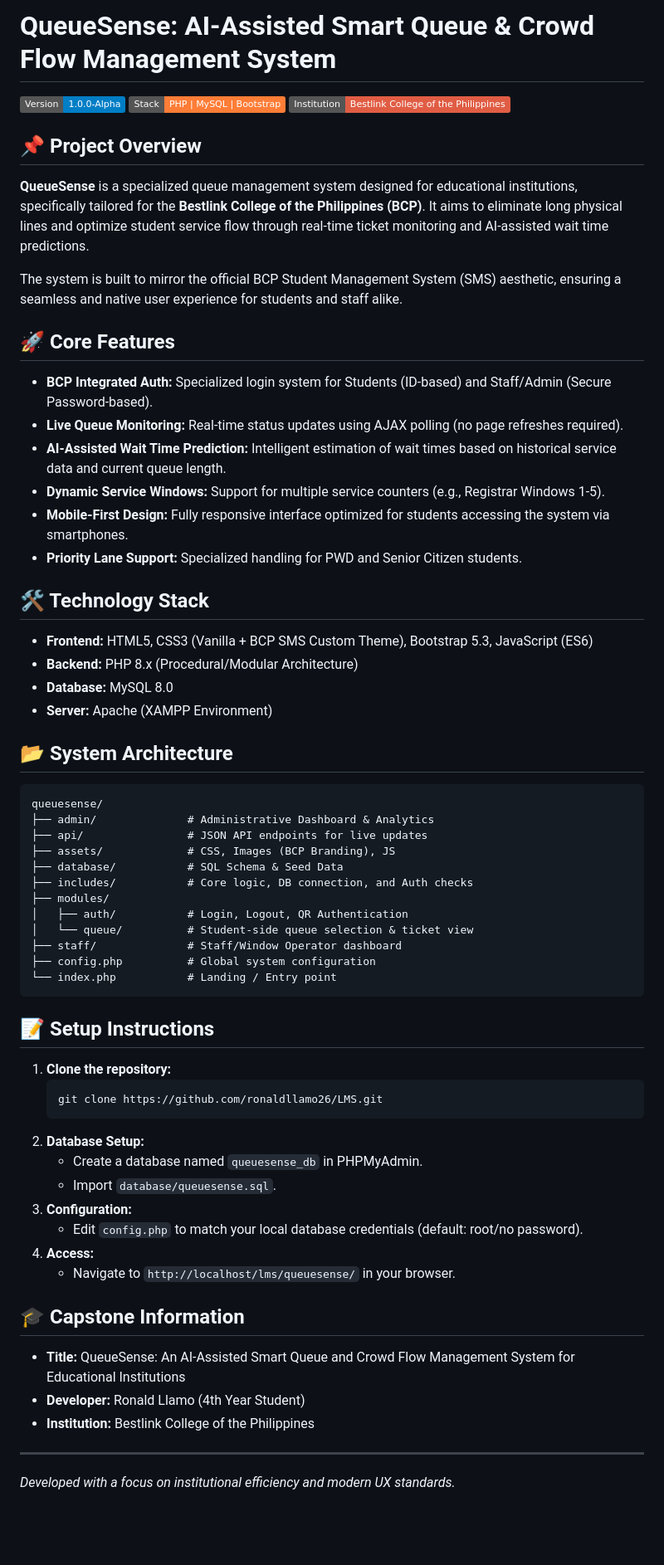
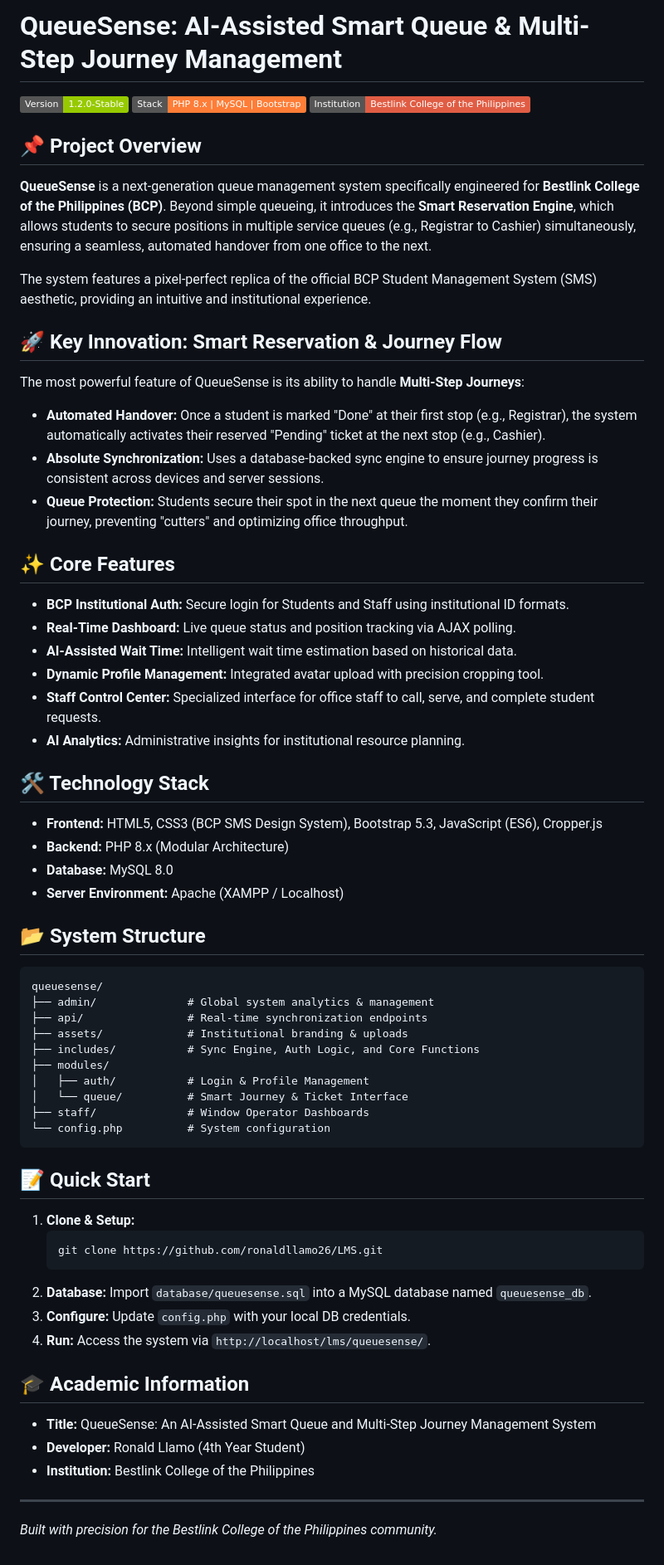
Before and after one commit to ronaldllamo26/LMS, a Markdown page: queuesense/README.md, the part around the change. Shown at 83% size. Drawn GitHub-style; badges without logos; blank space fills up the shorter version.

Commit message:
Final project documentation update. Enhanced README with Smart Journey and Reservation Engine details.

````diff
--- a/queuesense/README.md
+++ b/queuesense/README.md
@@ -1,61 +1,61 @@
-# QueueSense: AI-Assisted Smart Queue & Crowd Flow Management System
+# QueueSense: AI-Assisted Smart Queue & Multi-Step Journey Management
 
-[![Version](https://img.shields.io/badge/Version-1.0.0--Alpha-blue.svg)](https://github.com/ronaldllamo26/LMS)
-[![Tech Stack](https://img.shields.io/badge/Stack-PHP%20%7C%20MySQL%20%7C%20Bootstrap-orange.svg)]()
+[![Version](https://img.shields.io/badge/Version-1.2.0--Stable-green.svg)](https://github.com/ronaldllamo26/LMS)
+[![Tech Stack](https://img.shields.io/badge/Stack-PHP%208.x%20%7C%20MySQL%20%7C%20Bootstrap-orange.svg)]()
 [![Institution](https://img.shields.io/badge/Institution-Bestlink%20College%20of%20the%20Philippines-red.svg)](https://bcp.edu.ph/)
 
 ## 📌 Project Overview
-**QueueSense** is a specialized queue management system designed for educational institutions, specifically tailored for the **Bestlink College of the Philippines (BCP)**. It aims to eliminate long physical lines and optimize student service flow through real-time ticket monitoring and AI-assisted wait time predictions.
+**QueueSense** is a next-generation queue management system specifically engineered for **Bestlink College of the Philippines (BCP)**. Beyond simple queueing, it introduces the **Smart Reservation Engine**, which allows students to secure positions in multiple service queues (e.g., Registrar to Cashier) simultaneously, ensuring a seamless, automated handover from one office to the next.
 
-The system is built to mirror the official BCP Student Management System (SMS) aesthetic, ensuring a seamless and native user experience for students and staff alike.
+The system features a pixel-perfect replica of the official BCP Student Management System (SMS) aesthetic, providing an intuitive and institutional experience.
 
-## 🚀 Core Features
-- **BCP Integrated Auth:** Specialized login system for Students (ID-based) and Staff/Admin (Secure Password-based).
-- **Live Queue Monitoring:** Real-time status updates using AJAX polling (no page refreshes required).
-- **AI-Assisted Wait Time Prediction:** Intelligent estimation of wait times based on historical service data and current queue length.
-- **Dynamic Service Windows:** Support for multiple service counters (e.g., Registrar Windows 1-5).
-- **Mobile-First Design:** Fully responsive interface optimized for students accessing the system via smartphones.
-- **Priority Lane Support:** Specialized handling for PWD and Senior Citizen students.
+## 🚀 Key Innovation: Smart Reservation & Journey Flow
+The most powerful feature of QueueSense is its ability to handle **Multi-Step Journeys**:
+- **Automated Handover:** Once a student is marked "Done" at their first stop (e.g., Registrar), the system automatically activates their reserved "Pending" ticket at the next stop (e.g., Cashier).
+- **Absolute Synchronization:** Uses a database-backed sync engine to ensure journey progress is consistent across devices and server sessions.
+- **Queue Protection:** Students secure their spot in the next queue the moment they confirm their journey, preventing "cutters" and optimizing office throughput.
+
+## ✨ Core Features
+- **BCP Institutional Auth:** Secure login for Students and Staff using institutional ID formats.
+- **Real-Time Dashboard:** Live queue status and position tracking via AJAX polling.
+- **AI-Assisted Wait Time:** Intelligent wait time estimation based on historical data.
+- **Dynamic Profile Management:** Integrated avatar upload with precision cropping tool.
+- **Staff Control Center:** Specialized interface for office staff to call, serve, and complete student requests.
+- **AI Analytics:** Administrative insights for institutional resource planning.
 
 ## 🛠️ Technology Stack
-- **Frontend:** HTML5, CSS3 (Vanilla + BCP SMS Custom Theme), Bootstrap 5.3, JavaScript (ES6)
-- **Backend:** PHP 8.x (Procedural/Modular Architecture)
+- **Frontend:** HTML5, CSS3 (BCP SMS Design System), Bootstrap 5.3, JavaScript (ES6), Cropper.js
+- **Backend:** PHP 8.x (Modular Architecture)
 - **Database:** MySQL 8.0
-- **Server:** Apache (XAMPP Environment)
+- **Server Environment:** Apache (XAMPP / Localhost)
 
-## 📂 System Architecture
+## 📂 System Structure
 ```text
 queuesense/
-├── admin/              # Administrative Dashboard & Analytics
-├── api/                # JSON API endpoints for live updates
-├── assets/             # CSS, Images (BCP Branding), JS
-├── database/           # SQL Schema & Seed Data
-├── includes/           # Core logic, DB connection, and Auth checks
+├── admin/              # Global system analytics & management
+├── api/                # Real-time synchronization endpoints
+├── assets/             # Institutional branding & uploads
+├── includes/           # Sync Engine, Auth Logic, and Core Functions
 ├── modules/
-│   ├── auth/           # Login, Logout, QR Authentication
-│   └── queue/          # Student-side queue selection & ticket view
-├── staff/              # Staff/Window Operator dashboard
-├── config.php          # Global system configuration
-└── index.php           # Landing / Entry point
+│   ├── auth/           # Login & Profile Management
+│   └── queue/          # Smart Journey & Ticket Interface
+├── staff/              # Window Operator Dashboards
+└── config.php          # System configuration
 ```
 
-## 📝 Setup Instructions
-1. **Clone the repository:**
+## 📝 Quick Start
+1. **Clone & Setup:**
    ```bash
    git clone https://github.com/ronaldllamo26/LMS.git
    ```
-2. **Database Setup:**
-   - Create a database named `queuesense_db` in PHPMyAdmin.
-   - Import `database/queuesense.sql`.
-3. **Configuration:**
-   - Edit `config.php` to match your local database credentials (default: root/no password).
-4. **Access:**
-   - Navigate to `http://localhost/lms/queuesense/` in your browser.
+2. **Database:** Import `database/queuesense.sql` into a MySQL database named `queuesense_db`.
+3. **Configure:** Update `config.php` with your local DB credentials.
+4. **Run:** Access the system via `http://localhost/lms/queuesense/`.
 
-## 🎓 Capstone Information
-- **Title:** QueueSense: An AI-Assisted Smart Queue and Crowd Flow Management System for Educational Institutions
+## 🎓 Academic Information
+- **Title:** QueueSense: An AI-Assisted Smart Queue and Multi-Step Journey Management System
 - **Developer:** Ronald Llamo (4th Year Student)
 - **Institution:** Bestlink College of the Philippines
 
 ---
-*Developed with a focus on institutional efficiency and modern UX standards.*
+*Built with precision for the Bestlink College of the Philippines community.*
````
